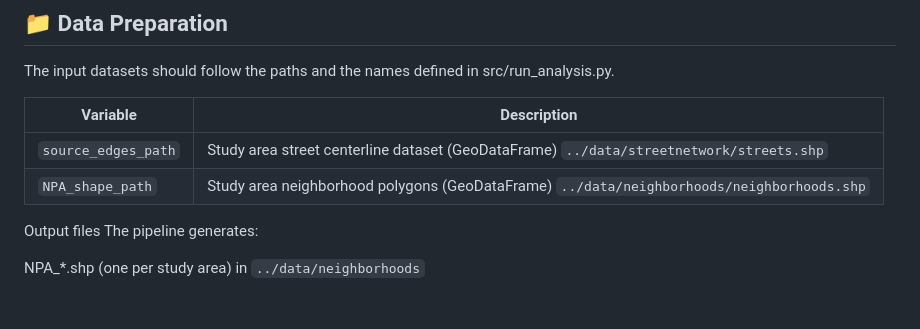
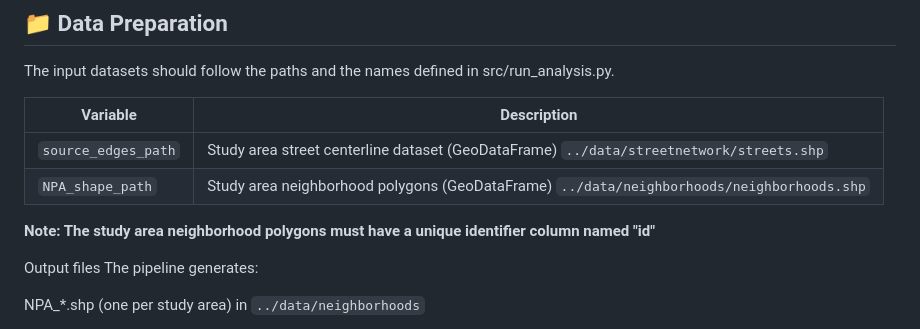
Before and after one commit to Erfankt/urban-network-analysis, a Markdown page: README.md, the part around the change. Rendered like a GitHub page; blank space fills up the shorter version.

Commit message:
Add note on unique identifier for NPA shape
Added note about unique identifier for neighborhood polygons.

```diff
--- a/README.md
+++ b/README.md
@@ -41,6 +41,7 @@ The input datasets should follow the paths and the names defined in src/run_anal
 | `source_edges_path` | Study area street centerline dataset (GeoDataFrame) `../data/streetnetwork/streets.shp`
 | `NPA_shape_path`    | Study area neighborhood polygons (GeoDataFrame) `../data/neighborhoods/neighborhoods.shp`
 
+**Note: The study area neighborhood polygons must have a unique identifier column named "id"**
 
 Output files
 The pipeline generates:
```
